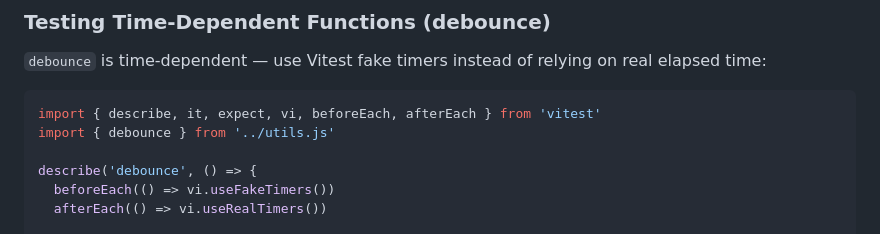
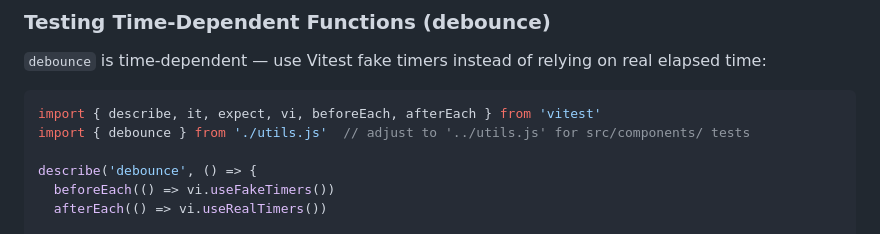
Before and after one commit to digifyno/starter-vanilla-js, a Markdown page: CLAUDE.md, the part around the change. GitHub-like rendering.

Commit message:
fix(docs): default debounce example to src/-level import path
The debounce test example was using '../utils.js' (src/components/ relative),
inconsistent with all other examples in CLAUDE.md which default to './utils.js'
and add an adjust comment for component tests.

````diff
--- a/CLAUDE.md
+++ b/CLAUDE.md
@@ -243,7 +243,7 @@ Copy this pattern into any test file that reads or writes store state. Always cl
 
 ```javascript
 import { describe, it, expect, vi, beforeEach, afterEach } from 'vitest'
-import { debounce } from '../utils.js'
+import { debounce } from './utils.js'  // adjust to '../utils.js' for src/components/ tests
 
 describe('debounce', () => {
   beforeEach(() => vi.useFakeTimers())
````
